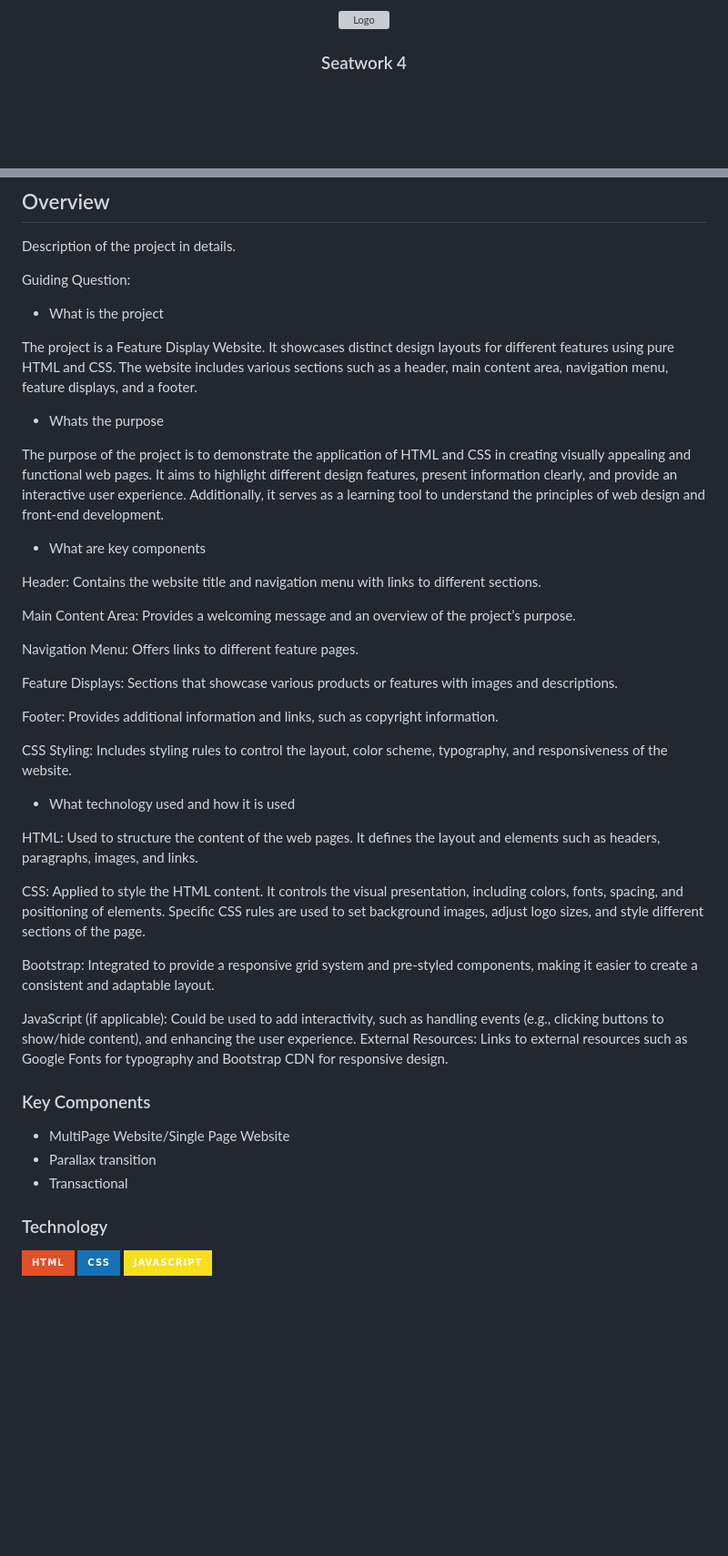
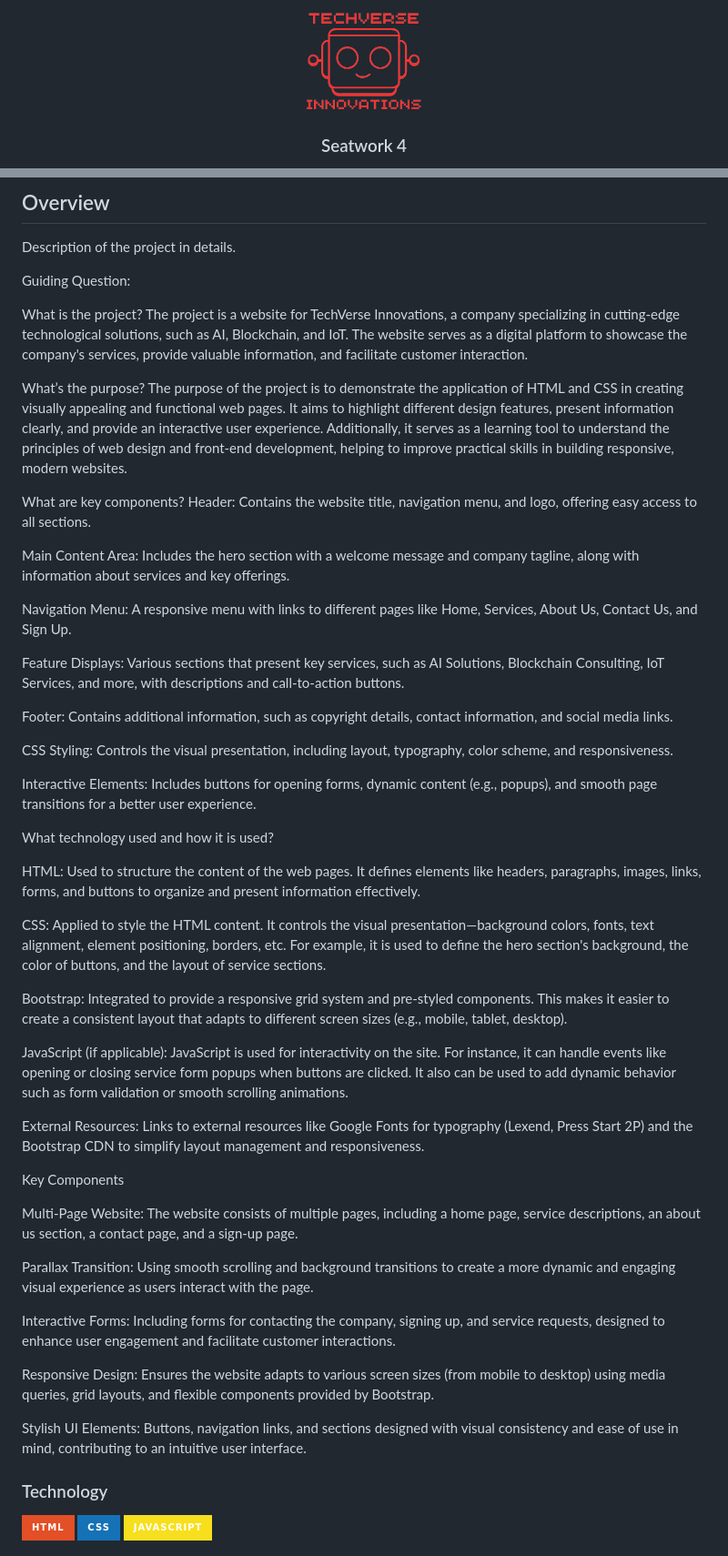
Before and after one commit to eadwardandrei/WD-InnovaTech-Activity1, a Markdown page: readme.md, 2 parts joined by grey strips. Shown at 91% size. Drawn GitHub-style; badges without logos; blank space fills up the shorter version; grey boxes are pictures that could not be loaded.

```diff
--- a/readme.md
+++ b/readme.md
@@ -6,7 +6,7 @@
 <div align="center">
   <a href="https://github.com/KaynUZI/">
   <!-- TODO: If you want to add logo or banner you can add it here -->
-    <img src="./assets/img/Front page logo.png" alt="Logo" width="130" height="130">
+    <img src="/assets/img/logo_w_text.png" alt="Logo" width="130" height="130">
   </a>
 <!-- TODO: Change Title to the name of the title of your Project -->
   <h3 align="center">Seatwork 4</h3>
@@ -60,45 +60,51 @@ This project showcases distinct design layouts for different features using pure
 Description of the project in details.
 
 Guiding Question:
-- What is the project
 
-The project is a Feature Display Website. It showcases distinct design layouts for different features using pure HTML and CSS. The website includes various sections such as a header, main content area, navigation menu, feature displays, and a footer.
+What is the project?
+The project is a website for TechVerse Innovations, a company specializing in cutting-edge technological solutions, such as AI, Blockchain, and IoT. The website serves as a digital platform to showcase the company's services, provide valuable information, and facilitate customer interaction.
 
-- Whats the purpose
+What’s the purpose?
+The purpose of the project is to demonstrate the application of HTML and CSS in creating visually appealing and functional web pages. It aims to highlight different design features, present information clearly, and provide an interactive user experience. Additionally, it serves as a learning tool to understand the principles of web design and front-end development, helping to improve practical skills in building responsive, modern websites.
 
-The purpose of the project is to demonstrate the application of HTML and CSS in creating visually appealing and functional web pages. It aims to highlight different design features, present information clearly, and provide an interactive user experience. Additionally, it serves as a learning tool to understand the principles of web design and front-end development.
+What are key components?
+Header: Contains the website title, navigation menu, and logo, offering easy access to all sections.
 
-- What are key components
+Main Content Area: Includes the hero section with a welcome message and company tagline, along with information about services and key offerings.
 
-Header: Contains the website title and navigation menu with links to different sections.
+Navigation Menu: A responsive menu with links to different pages like Home, Services, About Us, Contact Us, and Sign Up.
 
-Main Content Area: Provides a welcoming message and an overview of the project’s purpose.
+Feature Displays: Various sections that present key services, such as AI Solutions, Blockchain Consulting, IoT Services, and more, with descriptions and call-to-action buttons.
 
-Navigation Menu: Offers links to different feature pages.
+Footer: Contains additional information, such as copyright details, contact information, and social media links.
 
-Feature Displays: Sections that showcase various products or features with images and descriptions.
+CSS Styling: Controls the visual presentation, including layout, typography, color scheme, and responsiveness.
 
-Footer: Provides additional information and links, such as copyright information.
+Interactive Elements: Includes buttons for opening forms, dynamic content (e.g., popups), and smooth page transitions for a better user experience.
 
-CSS Styling: Includes styling rules to control the layout, color scheme, typography, and responsiveness of the website.
+What technology used and how it is used?
 
-- What technology used and how it is used
+HTML: Used to structure the content of the web pages. It defines elements like headers, paragraphs, images, links, forms, and buttons to organize and present information effectively.
 
-HTML: Used to structure the content of the web pages. It defines the layout and elements such as headers, paragraphs, images, and links.
+CSS: Applied to style the HTML content. It controls the visual presentation—background colors, fonts, text alignment, element positioning, borders, etc. For example, it is used to define the hero section's background, the color of buttons, and the layout of service sections.
 
-CSS: Applied to style the HTML content. It controls the visual presentation, including colors, fonts, spacing, and positioning of elements. Specific CSS rules are used to set background images, adjust logo sizes, and style different sections of the page.
+Bootstrap: Integrated to provide a responsive grid system and pre-styled components. This makes it easier to create a consistent layout that adapts to different screen sizes (e.g., mobile, tablet, desktop).
 
-Bootstrap: Integrated to provide a responsive grid system and pre-styled components, making it easier to create a consistent and adaptable layout.
+JavaScript (if applicable): JavaScript is used for interactivity on the site. For instance, it can handle events like opening or closing service form popups when buttons are clicked. It also can be used to add dynamic behavior such as form validation or smooth scrolling animations.
 
-JavaScript (if applicable): Could be used to add interactivity, such as handling events (e.g., clicking buttons to show/hide content), and enhancing the user experience.
-External Resources: Links to external resources such as Google Fonts for typography and Bootstrap CDN for responsive design.
+External Resources: Links to external resources like Google Fonts for typography (Lexend, Press Start 2P) and the Bootstrap CDN to simplify layout management and responsiveness.
 
-### Key Components
-<!-- TODO: List of Key Components -->
-<!-- The following are just sample -->
-- MultiPage Website/Single Page Website
-- Parallax transition
-- Transactional
+Key Components
+
+Multi-Page Website: The website consists of multiple pages, including a home page, service descriptions, an about us section, a contact page, and a sign-up page.
+
+Parallax Transition: Using smooth scrolling and background transitions to create a more dynamic and engaging visual experience as users interact with the page.
+
+Interactive Forms: Including forms for contacting the company, signing up, and service requests, designed to enhance user engagement and facilitate customer interactions.
+
+Responsive Design: Ensures the website adapts to various screen sizes (from mobile to desktop) using media queries, grid layouts, and flexible components provided by Bootstrap.
+
+Stylish UI Elements: Buttons, navigation links, and sections designed with visual consistency and ease of use in mind, contributing to an intuitive user interface.
 
 ### Technology
 <!-- TODO: List of Technology Used -->
```
Also changed, not shown: other parts of readme.md (+1 -1 lines).
